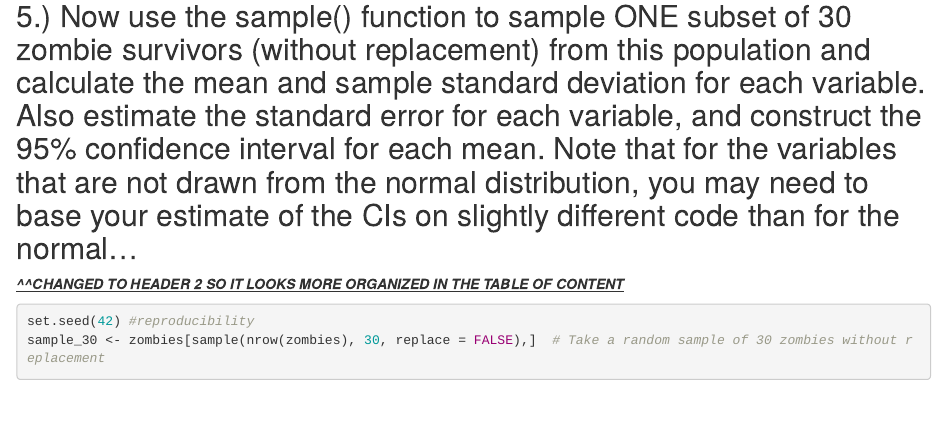
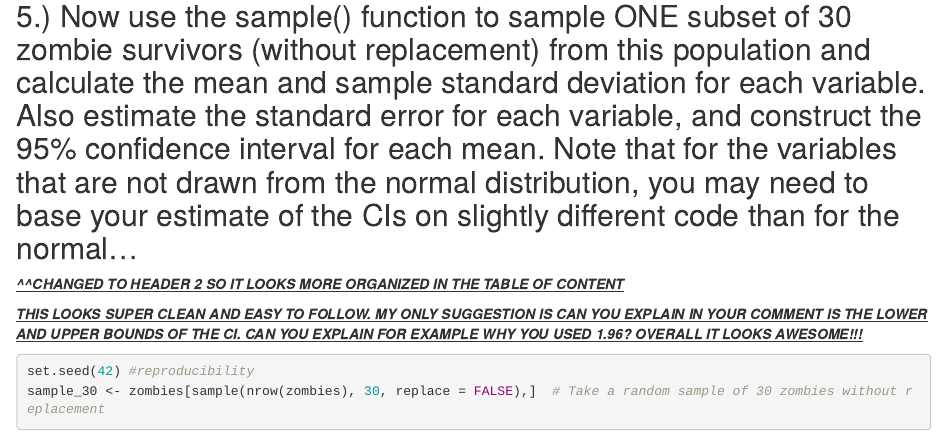
Before and after one commit to plkacy/AN588_Zombies_pl2003, an R Markdown document (plkacy_PeerCommentary_sherryx_03.Rmd): the page in a window 1100 px wide, from 7810 px down. Rendered offline with R 4.5, knitr and Pandoc, with nearby package versions; some code elsewhere in the file could not run offline.

Commit message:
question 5 comment

````diff
--- a/plkacy_PeerCommentary_sherryx_03.Rmd
+++ b/plkacy_PeerCommentary_sherryx_03.Rmd
@@ -205,6 +205,8 @@ Years of education- the data is slightly skewed, it may be approximately normal.
 
 [***\^\^CHANGED TO HEADER 2 SO IT LOOKS MORE ORGANIZED IN THE TABLE OF CONTENT***]{.underline}
 
+[***THIS LOOKS SUPER CLEAN AND EASY TO FOLLOW. MY ONLY SUGGESTION IS CAN YOU EXPLAIN IN YOUR COMMENT IS THE LOWER AND UPPER BOUNDS OF THE CI. CAN YOU EXPLAIN FOR EXAMPLE WHY YOU USED 1.96? OVERALL IT LOOKS AWESOME!!!***]{.underline}
+
 ```{r}
 set.seed(42) #reproducibility
 sample_30 <- zombies[sample(nrow(zombies), 30, replace = FALSE),]  # Take a random sample of 30 zombies without replacement
````
